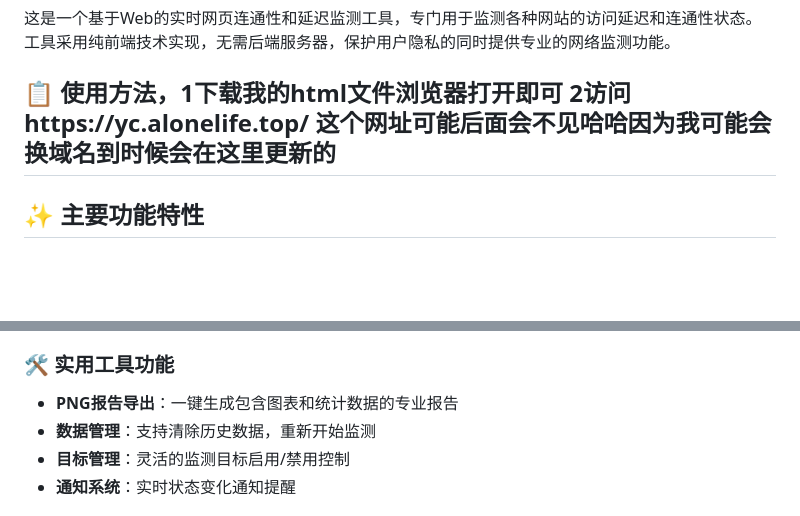
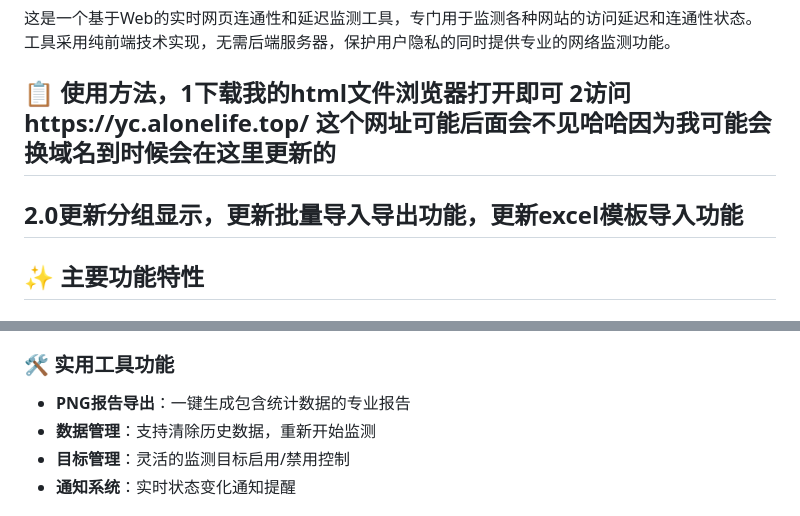
Before and after one commit to MohamedAdamA/networkping, a Markdown page: README.md, 2 parts joined by grey strips. Rendered like a GitHub page; blank space fills up the shorter version.

```diff
--- a/README.md
+++ b/README.md
@@ -3,6 +3,7 @@
 ## 📋 项目简介
 这是一个基于Web的实时网页连通性和延迟监测工具，专门用于监测各种网站的访问延迟和连通性状态。工具采用纯前端技术实现，无需后端服务器，保护用户隐私的同时提供专业的网络监测功能。
 ## 📋 使用方法，1下载我的html文件浏览器打开即可  2访问https://yc.alonelife.top/  这个网址可能后面会不见哈哈因为我可能会换域名到时候会在这里更新的
+## 2.0更新分组显示，更新批量导入导出功能，更新excel模板导入功能
 ## ✨ 主要功能特性
 ### 🔍 实时监测
 - **多目标同时监测**：内置Google、YouTube、Instagram、Twitter/X、百度、腾讯视频等主流网站
@@ -29,7 +30,7 @@
 - **时间轴支持**：支持30秒到24小时的历史数据查看
 - **响应式图表**：自适应不同屏幕尺寸的图表显示
 ### 🛠️ 实用工具功能
-- **PNG报告导出**：一键生成包含图表和统计数据的专业报告
+- **PNG报告导出**：一键生成包含统计数据的专业报告
 - **数据管理**：支持清除历史数据，重新开始监测
 - **目标管理**：灵活的监测目标启用/禁用控制
 - **通知系统**：实时状态变化通知提醒
```
